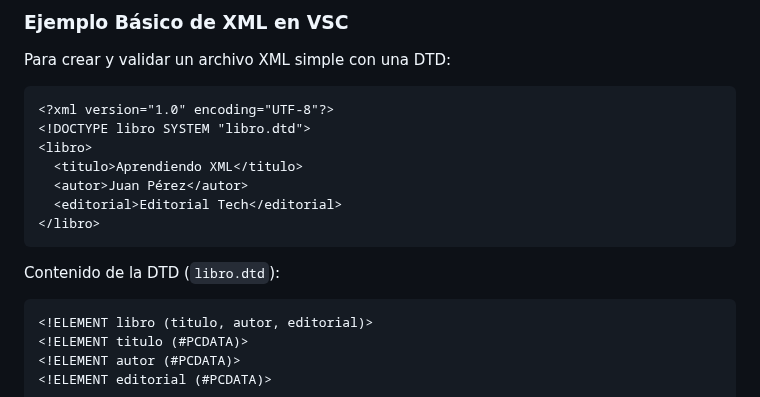
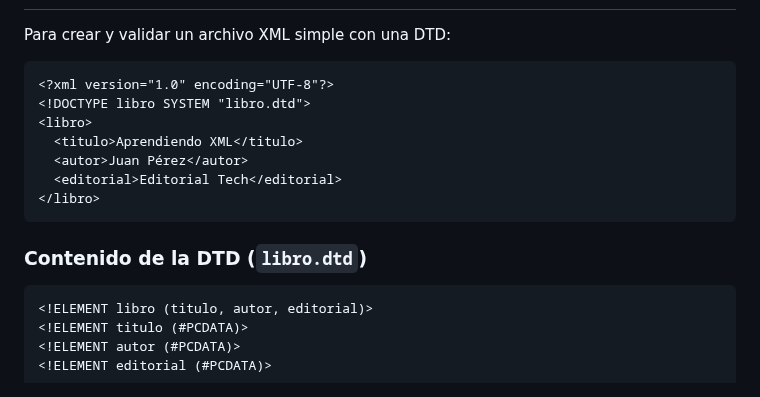
Before and after one commit to miGUITel/LM, a Markdown page: 04/LM0400_XML_vsc.md, the part around one of its changes. Rendered like a GitHub page.

````diff
--- a/04/LM0400_XML_vsc.md
+++ b/04/LM0400_XML_vsc.md
@@ -63,5 +71,4 @@ Para formatear o validar manualmente:
 
-### Ejemplo Básico de XML en VSC
 Para crear y validar un archivo XML simple con una DTD:
 
 ```xml
@@ -74,7 +81,7 @@ Para crear y validar un archivo XML simple con una DTD:
 </libro>
 ```
 
-Contenido de la DTD (`libro.dtd`):
+### Contenido de la DTD (`libro.dtd`)
 
 ```dtd
 <!ELEMENT libro (titulo, autor, editorial)>
````
Also changed, not shown: other parts of 04/LM0400_XML_vsc.md (+50 -57 lines).
